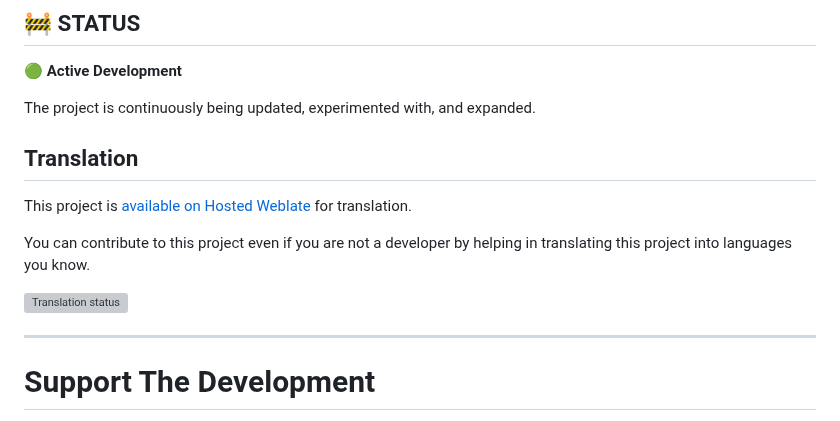
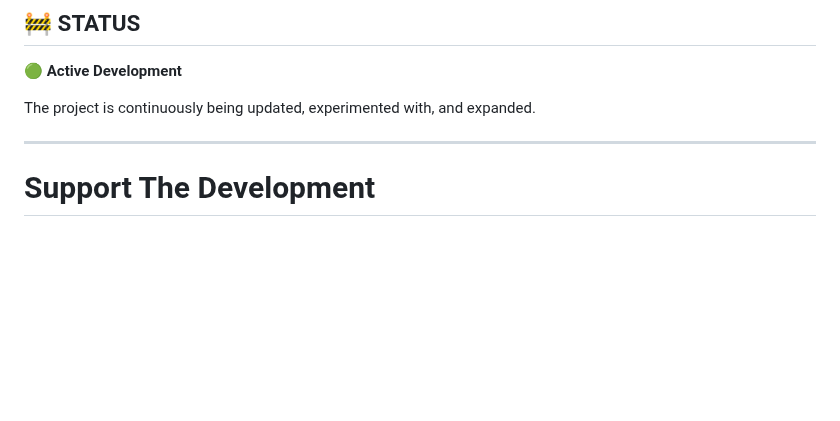
Before and after one commit to ehsaanullah0/fertenix, a Markdown page: README.md, the part around one of its changes. Drawn GitHub-style; blank space fills up the shorter version; grey boxes are pictures that could not be loaded.

```diff
--- a/README.md
+++ b/README.md
@@ -212,18 +212,6 @@ Design experiments, wallpapers, music, collections, and other things that don't
 
 The project is continuously being updated, experimented with, and expanded.
 
-## Translation
-
-This project is [available on Hosted Weblate](https://hosted.weblate.org/engage/) for
-translation.
-
-You can contribute to this project even if you are not a developer by helping in
-translating this project into languages you know.
-
-<a href="https://hosted.weblate.org/engage/tomato/">
-<img src="https://hosted.weblate.org/widget/tomato/horizontal-auto.svg" alt="Translation status" />
-</a>
-
 ---
 
   # Support The Development
```
Also changed, not shown: other parts of README.md (+6 -6 lines).
